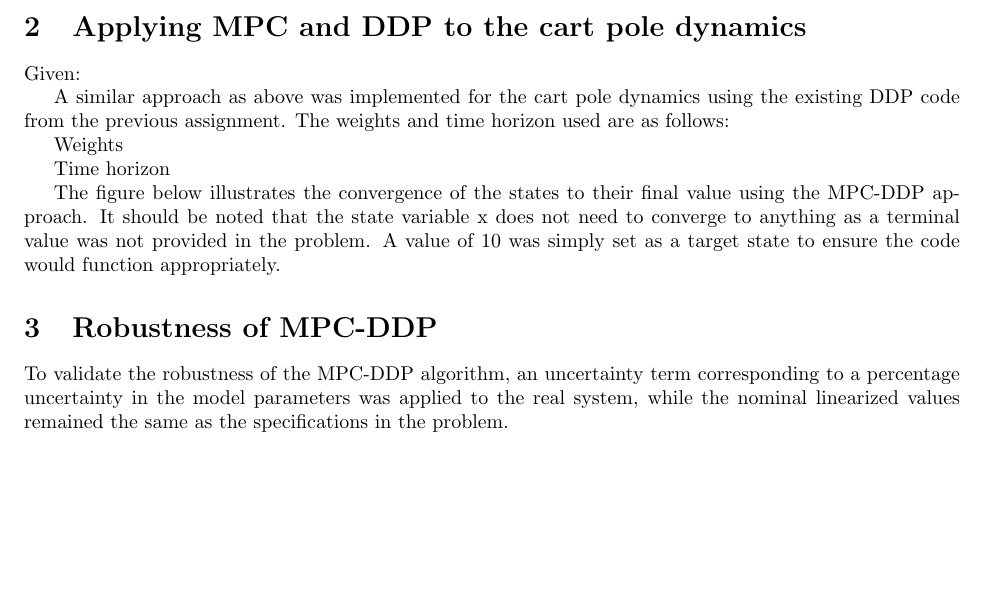
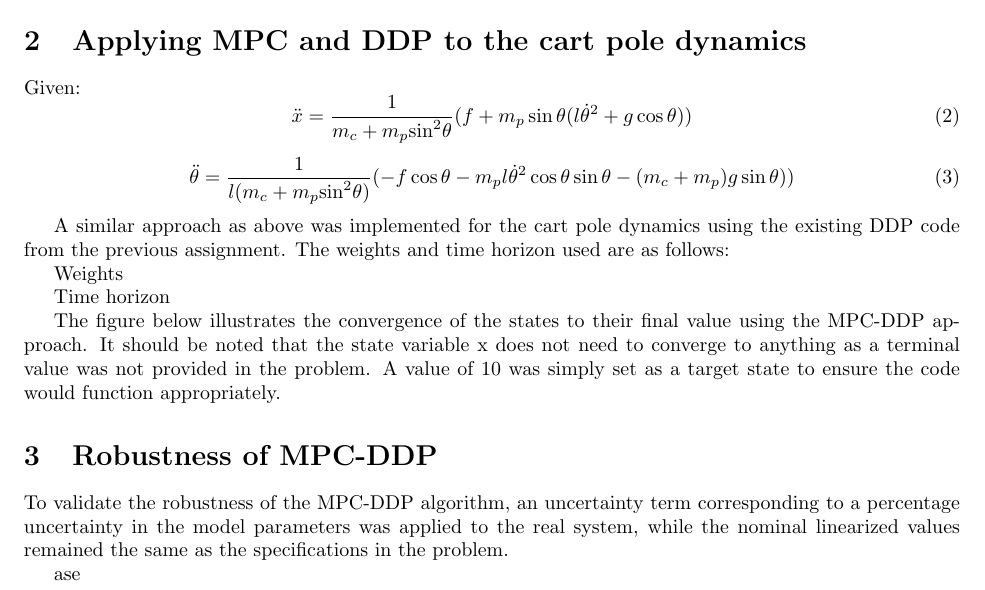
Before and after one commit to msrinivasan32/robotics-autonomy, a LaTeX problem sheet (HW2.tex): part of page 2 of 2, cut so that both start at the same text, the shorter picture padded with empty space. Compiled offline with pdfLaTeX.

Commit message:
Added equations to report

```diff
--- a/HW2.tex
+++ b/HW2.tex
@@ -42,6 +42,12 @@ The figure below illustrates the convergence of the states to their final value
 \section {Applying MPC and DDP to the cart pole dynamics}
 
 Given:
+\begin{equation}
+\ddot{x} = \frac{1}{m_c + m_p{\sin}^2\theta}(f + m_p \sin\theta(l{\dot{\theta}}^2 + g\cos\theta))
+\end{equation}
+\begin{equation}
+\ddot{\theta} = \frac{1}{l(m_c + m_p{\sin}^2{\theta})}(-f\cos\theta - m_pl{\dot{\theta}}^2\cos{\theta}\sin{\theta} - (m_c + m_p)g\sin\theta))
+\end{equation}
 
 
 A similar approach as above was implemented for the cart pole dynamics using the existing DDP code from the previous assignment. The weights and time horizon used are as follows:
@@ -68,6 +74,6 @@ To validate the robustness of the MPC-DDP algorithm, an uncertainty term corresp
 
 
 
-
+ase
 
 \end{document}
```
Also changed, not shown: HW2.tex (2 more changed lines), 2 other files.
